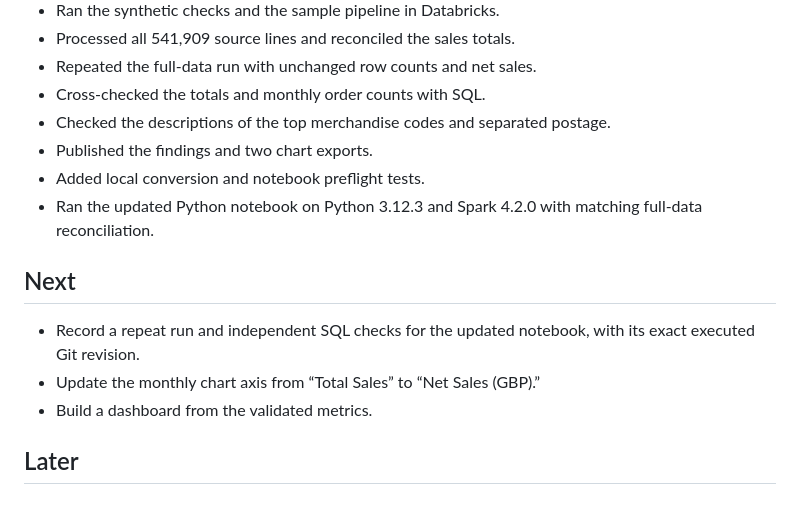
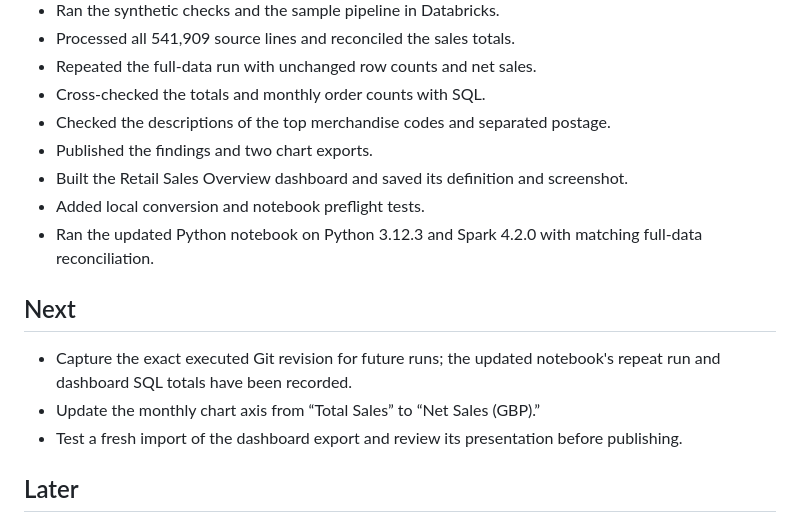
Before and after one commit to KeerthiSadanand2512/retail-sales-analytics-lakehouse, a Markdown page: docs/roadmap.md, the part around the change. Rendered like a GitHub page.

```diff
--- a/docs/roadmap.md
+++ b/docs/roadmap.md
@@ -11,14 +11,15 @@
 - Cross-checked the totals and monthly order counts with SQL.
 - Checked the descriptions of the top merchandise codes and separated postage.
 - Published the findings and two chart exports.
+- Built the Retail Sales Overview dashboard and saved its definition and screenshot.
 - Added local conversion and notebook preflight tests.
 - Ran the updated Python notebook on Python 3.12.3 and Spark 4.2.0 with matching full-data reconciliation.
 
 ## Next
 
-- Record a repeat run and independent SQL checks for the updated notebook, with its exact executed Git revision.
+- Capture the exact executed Git revision for future runs; the updated notebook's repeat run and dashboard SQL totals have been recorded.
 - Update the monthly chart axis from “Total Sales” to “Net Sales (GBP).”
-- Build a dashboard from the validated metrics.
+- Test a fresh import of the dashboard export and review its presentation before publishing.
 
 ## Later
 
```
Also changed, not shown: README.md (+9 -2 lines), dashboards/README.md (added, +36 -0 lines), reports/README.md (+1 -0 lines), reports/figures/retail_sales_overview.png (added), 1 other file.
